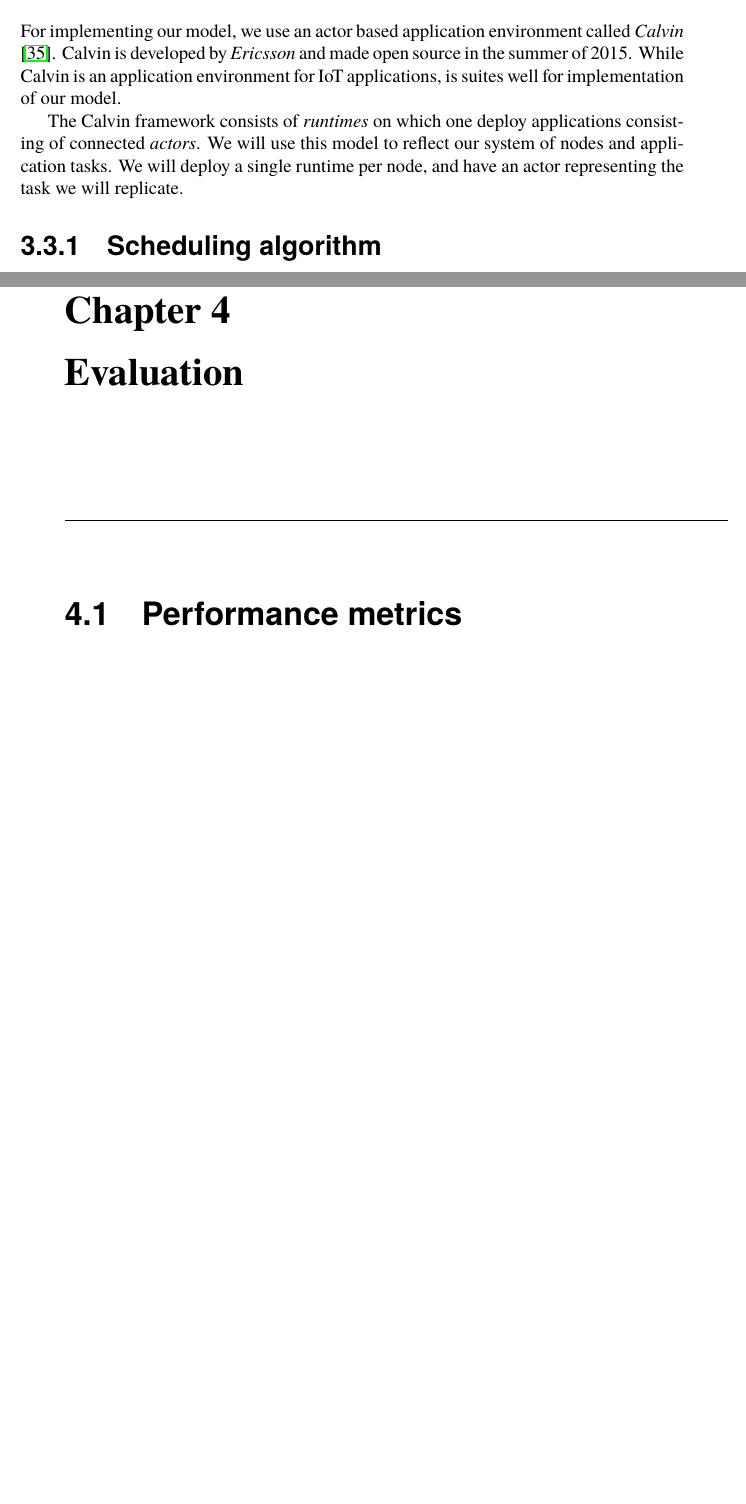
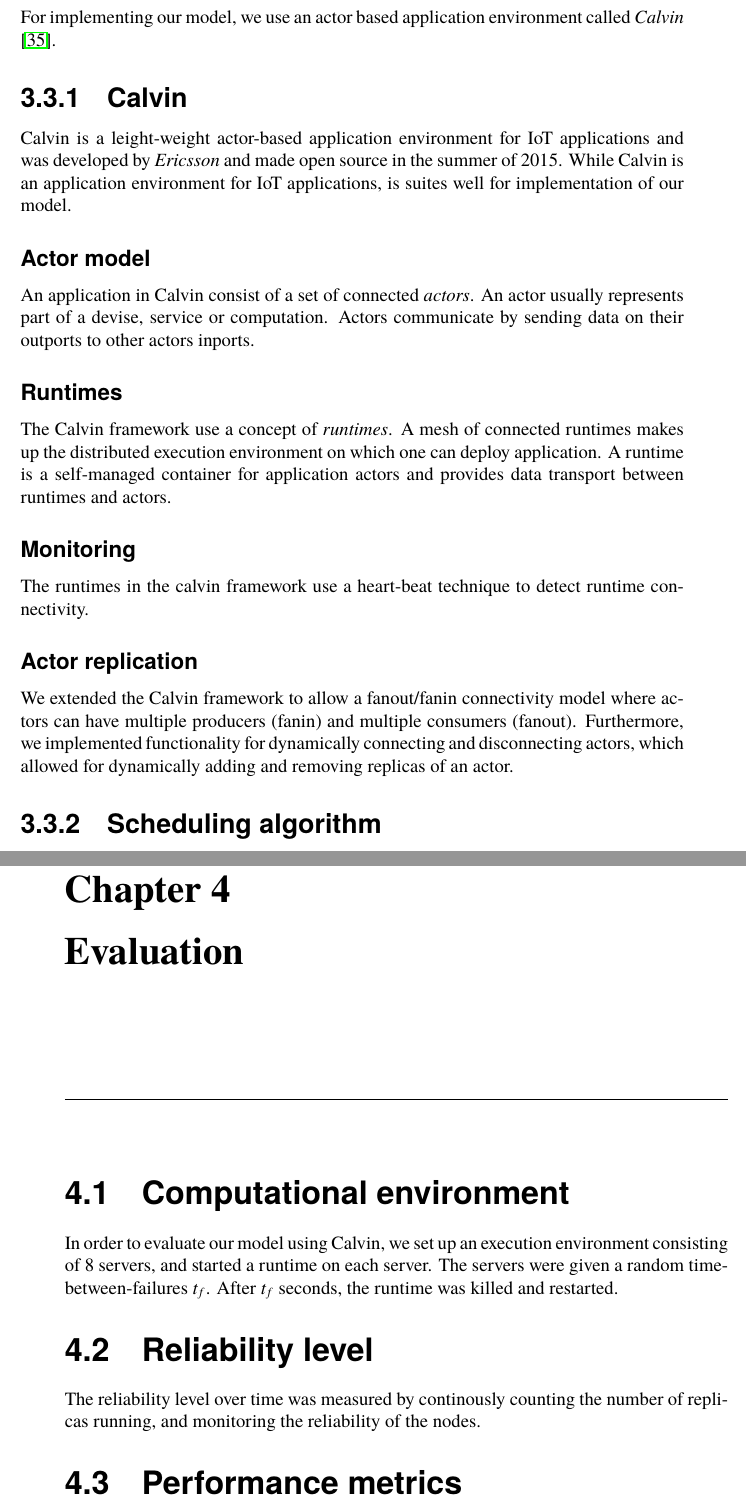
Before and after one commit to PStahl/master_thesis, a LaTeX thesis (report.tex): two parts of pages 30 and 31 of 62 before the commit and two parts of pages 30 and 33 of 64 after it, joined at a grey line, cut so that both start at the same text, the shorter picture padded with empty space. Compiled offline with pdfLaTeX.

Commit message:
add to implementation section

```diff
--- a/report.tex
+++ b/report.tex
@@ -628,10 +628,21 @@ COPIED:
 COPIED: “in the proposed system, we need to determine the degree of over-provisioning or job replicas as small as possible in order to minimize the system overhead “ \cite{designFaultTolerantSched}.
 
 \section{Implementation} \label{sec:implementation}
-For implementing our model, we use an actor based application environment called \emph{Calvin} \cite{calvin}. Calvin is developed by \emph{Ericsson} and made open source in the summer of 2015. While Calvin is an application environment for IoT applications, is suites well for implementation of our model.
+For implementing our model, we use an actor based application environment called \emph{Calvin} \cite{calvin}.
 
-The Calvin framework consists of \emph{runtimes} on which one deploy applications consisting of connected \emph{actors}. We will use this model to reflect our system of nodes and application tasks. We will deploy a single runtime per node, and have an actor representing the task we will replicate.
+\subsection{Calvin} Calvin is a leight-weight actor-based application environment for IoT applications and was developed by \emph{Ericsson} and made open source in the summer of 2015. While Calvin is an application environment for IoT applications, is suites well for implementation of our model.
 
+\subsubsection{Actor model}
+An application in Calvin consist of a set of connected \emph{actors}. An actor usually represents part of a devise, service or computation. Actors communicate by sending data on their outports to other actors inports.  %TODO
+
+\subsubsection{Runtimes}
+The Calvin framework use a concept of \emph{runtimes}. A mesh of connected runtimes makes up the distributed execution environment on which one can deploy application. A runtime is a self-managed container for application actors and provides data transport between runtimes and actors.
+
+\subsubsection{Monitoring}
+The runtimes in the calvin framework use a heart-beat technique to detect runtime connectivity.
+
+\subsubsection{Actor replication}
+We extended the Calvin framework to allow a fanout/fanin connectivity model where actors can have multiple producers (fanin) and multiple consumers (fanout). Furthermore, we implemented functionality for dynamically connecting and disconnecting actors, which allowed for dynamically adding and removing replicas of an actor.
 
 \subsection{Scheduling algorithm}
 A simple greedy scheduling, similar to one presented in \cite{effTaskReplMobGrid}, which fulfills equation~\ref{eq:desired_rel} is shown below:
@@ -650,7 +661,13 @@ A simple greedy scheduling, similar to one presented in \cite{effTaskReplMobGrid
 \end{algorithmic}
 
 \chapter{Evaluation} \label{ch:evaluation}
-%TODO
+
+\section{Computational environment}
+In order to evaluate our model using Calvin, we set up an execution environment consisting of 8 servers, and started a runtime on each server. The servers were given a random time-between-failures $t_f$. After $t_f$ seconds, the runtime was killed and restarted.
+
+\section{Reliability level}
+The reliability level over time was measured by continously counting the number of replicas running, and monitoring the reliability of the nodes.
+
 \section{Performance metrics}
 %TODO
 performance metrics
```
